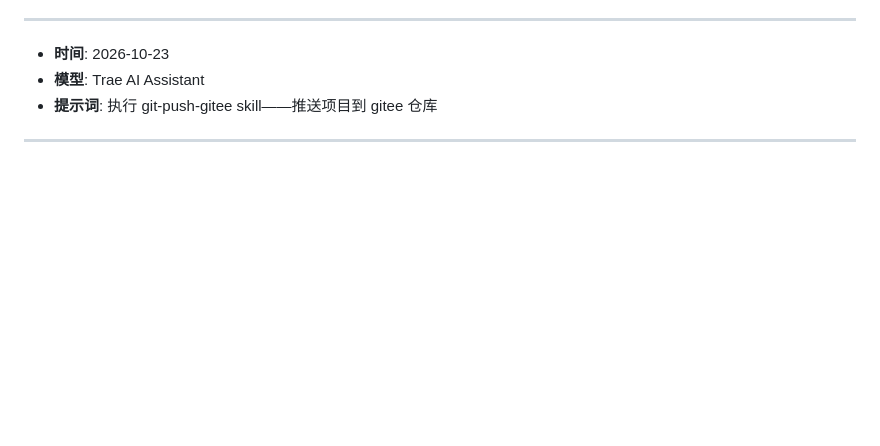
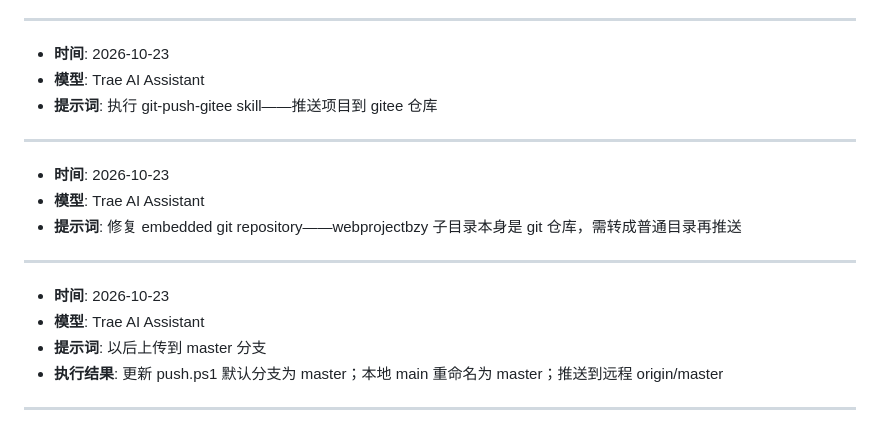
Before and after one commit to Bzi-zeyu/baizeyu, a Markdown page: bzy_prompt.md, the part around the change. Drawn GitHub-style; blank space fills up the shorter version.

Commit message:
chore: 提示词记录追加

```diff
--- a/bzy_prompt.md
+++ b/bzy_prompt.md
@@ -50,3 +50,12 @@
 - **模型**: Trae AI Assistant
 - **提示词**: 执行 git-push-gitee skill——推送项目到 gitee 仓库
 ---
+- **时间**: 2026-10-23
+- **模型**: Trae AI Assistant
+- **提示词**: 修复 embedded git repository——webprojectbzy 子目录本身是 git 仓库，需转成普通目录再推送
+---
+- **时间**: 2026-10-23
+- **模型**: Trae AI Assistant
+- **提示词**: 以后上传到 master 分支
+- **执行结果**: 更新 push.ps1 默认分支为 master；本地 main 重命名为 master；推送到远程 origin/master
+---
```
